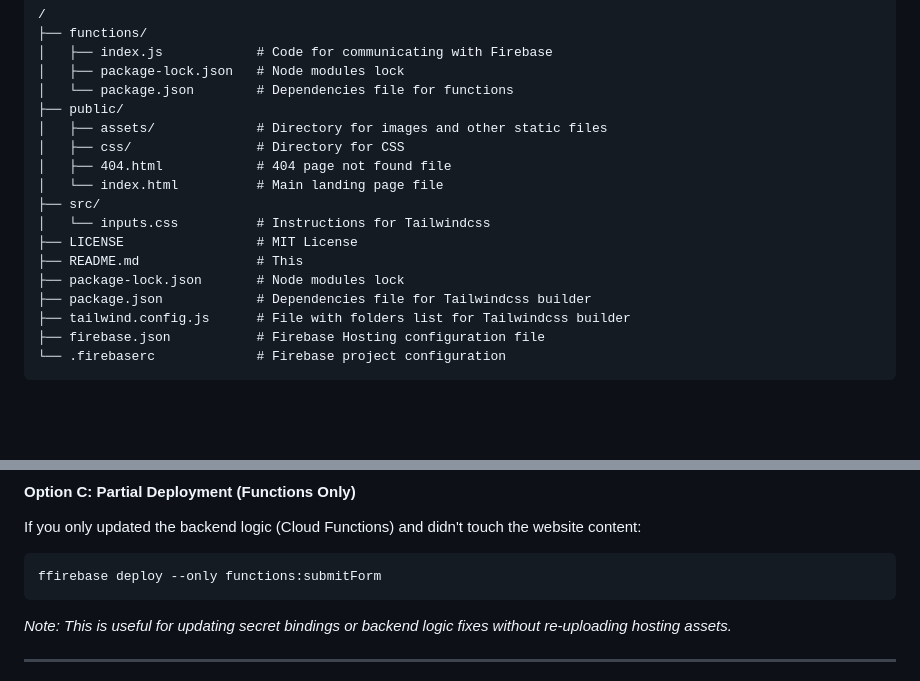
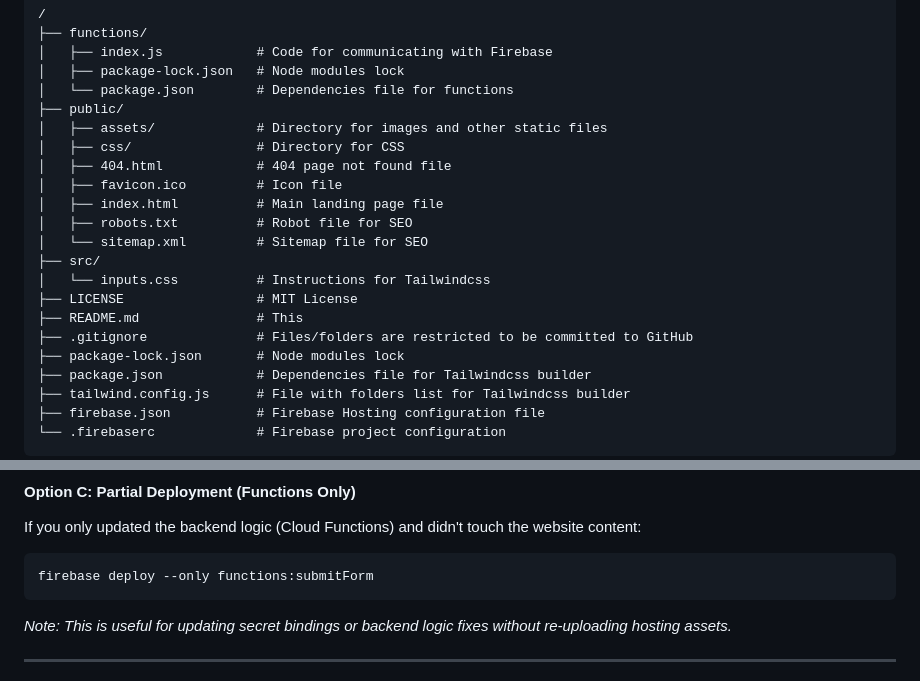
Before and after one commit to mtrineyev/ikigai-landing, a Markdown page: README.md, 2 parts joined by grey strips. Drawn GitHub-style; blank space fills up the shorter version.

Commit message:
doc: update project structure and fix some typos

````diff
--- a/README.md
+++ b/README.md
@@ -35,11 +35,15 @@ The project follows a standard structure optimized for Firebase deployment:
 │   ├── assets/             # Directory for images and other static files
 │   ├── css/                # Directory for CSS
 │   ├── 404.html            # 404 page not found file
-│   └── index.html          # Main landing page file
+│   ├── favicon.ico         # Icon file
+│   ├── index.html          # Main landing page file
+│   ├── robots.txt          # Robot file for SEO
+│   └── sitemap.xml         # Sitemap file for SEO
 ├── src/
 │   └── inputs.css          # Instructions for Tailwindcss
 ├── LICENSE                 # MIT License
 ├── README.md               # This
+├── .gitignore              # Files/folders are restricted to be committed to GitHub
 ├── package-lock.json       # Node modules lock
 ├── package.json            # Dependencies file for Tailwindcss builder
 ├── tailwind.config.js      # File with folders list for Tailwindcss builder
@@ -112,7 +116,7 @@ firebase deploy
 #### Option C: Partial Deployment (Functions Only)
 If you only updated the backend logic (Cloud Functions) and didn't touch the website content:
 ```bash
-ffirebase deploy --only functions:submitForm
+firebase deploy --only functions:submitForm
 ```
 
 *Note: This is useful for updating secret bindings or backend logic fixes without re-uploading hosting assets.*
````
